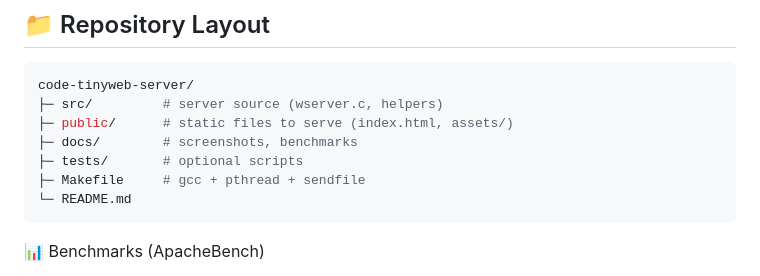
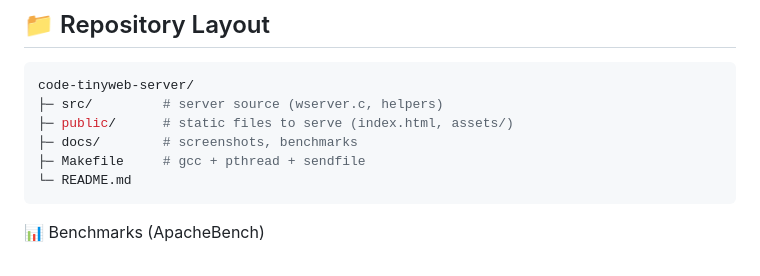
Before and after one commit to NoellaButi/code-tinyweb-server, a Markdown page: README.md, the part around the change. Rendered like a GitHub page.

````diff
--- a/README.md
+++ b/README.md
@@ -59,7 +59,6 @@ code-tinyweb-server/
 ├─ src/         # server source (wserver.c, helpers)
 ├─ public/      # static files to serve (index.html, assets/)
 ├─ docs/        # screenshots, benchmarks
-├─ tests/       # optional scripts
 ├─ Makefile     # gcc + pthread + sendfile
 └─ README.md
 ```
````
